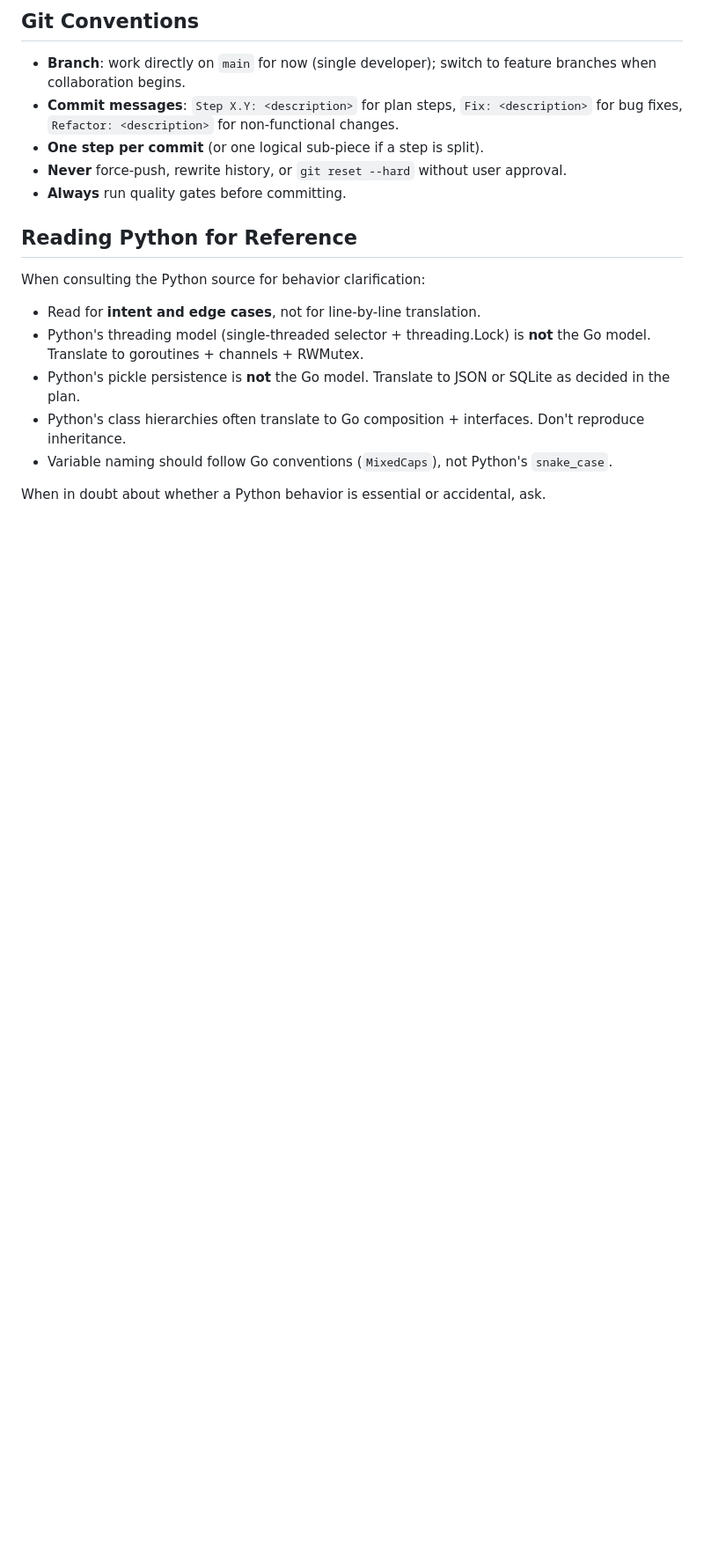
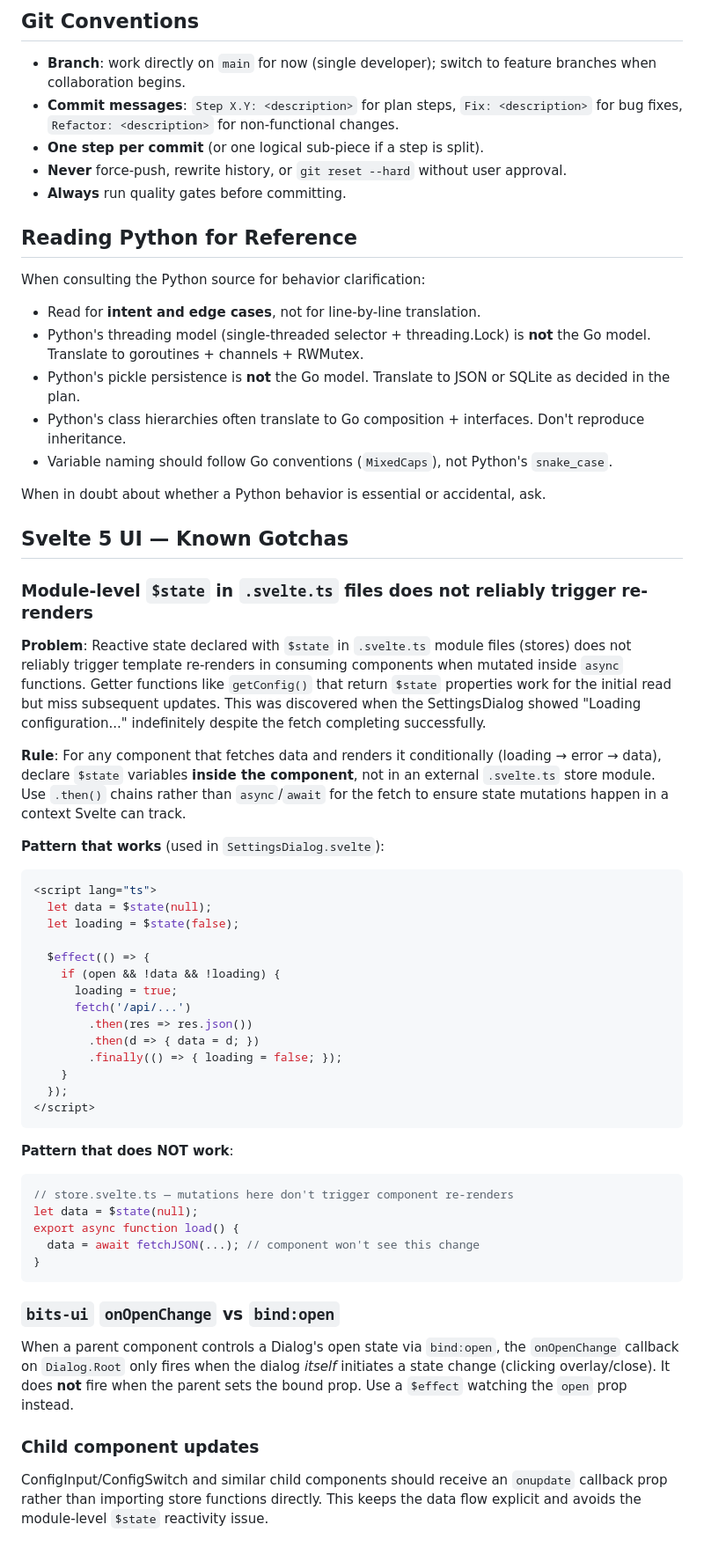
Before and after one commit to hobeone/sabnzbd-go, a Markdown page: CLAUDE.md, the part around the change. Shown at 88% size. Drawn GitHub-style; blank space fills up the shorter version.

Commit message:
Update agent configs

````diff
--- a/CLAUDE.md
+++ b/CLAUDE.md
@@ -180,3 +180,46 @@ When consulting the Python source for behavior clarification:
 - Variable naming should follow Go conventions (`MixedCaps`), not Python's `snake_case`.
 
 When in doubt about whether a Python behavior is essential or accidental, ask.
+
+## Svelte 5 UI — Known Gotchas
+
+### Module-level `$state` in `.svelte.ts` files does not reliably trigger re-renders
+
+**Problem**: Reactive state declared with `$state` in `.svelte.ts` module files (stores) does not reliably trigger template re-renders in consuming components when mutated inside `async` functions. Getter functions like `getConfig()` that return `$state` properties work for the initial read but miss subsequent updates. This was discovered when the SettingsDialog showed "Loading configuration..." indefinitely despite the fetch completing successfully.
+
+**Rule**: For any component that fetches data and renders it conditionally (loading → error → data), declare `$state` variables **inside the component**, not in an external `.svelte.ts` store module. Use `.then()` chains rather than `async`/`await` for the fetch to ensure state mutations happen in a context Svelte can track.
+
+**Pattern that works** (used in `SettingsDialog.svelte`):
+```svelte
+<script lang="ts">
+  let data = $state(null);
+  let loading = $state(false);
+
+  $effect(() => {
+    if (open && !data && !loading) {
+      loading = true;
+      fetch('/api/...')
+        .then(res => res.json())
+        .then(d => { data = d; })
+        .finally(() => { loading = false; });
+    }
+  });
+</script>
+```
+
+**Pattern that does NOT work**:
+```typescript
+// store.svelte.ts — mutations here don't trigger component re-renders
+let data = $state(null);
+export async function load() {
+  data = await fetchJSON(...); // component won't see this change
+}
+```
+
+### `bits-ui` `onOpenChange` vs `bind:open`
+
+When a parent component controls a Dialog's open state via `bind:open`, the `onOpenChange` callback on `Dialog.Root` only fires when the dialog *itself* initiates a state change (clicking overlay/close). It does **not** fire when the parent sets the bound prop. Use a `$effect` watching the `open` prop instead.
+
+### Child component updates
+
+ConfigInput/ConfigSwitch and similar child components should receive an `onupdate` callback prop rather than importing store functions directly. This keeps the data flow explicit and avoids the module-level `$state` reactivity issue.
````
Also changed, not shown: GEMINI.md (+12 -1 lines).
